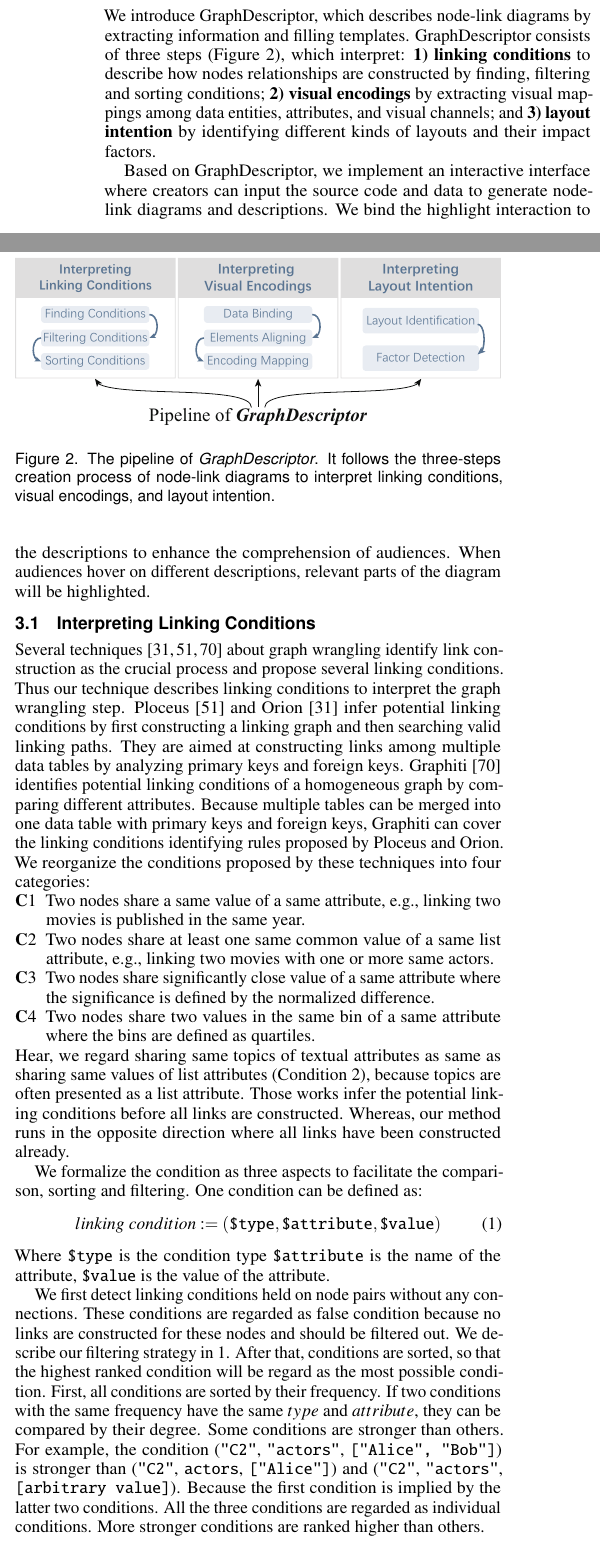
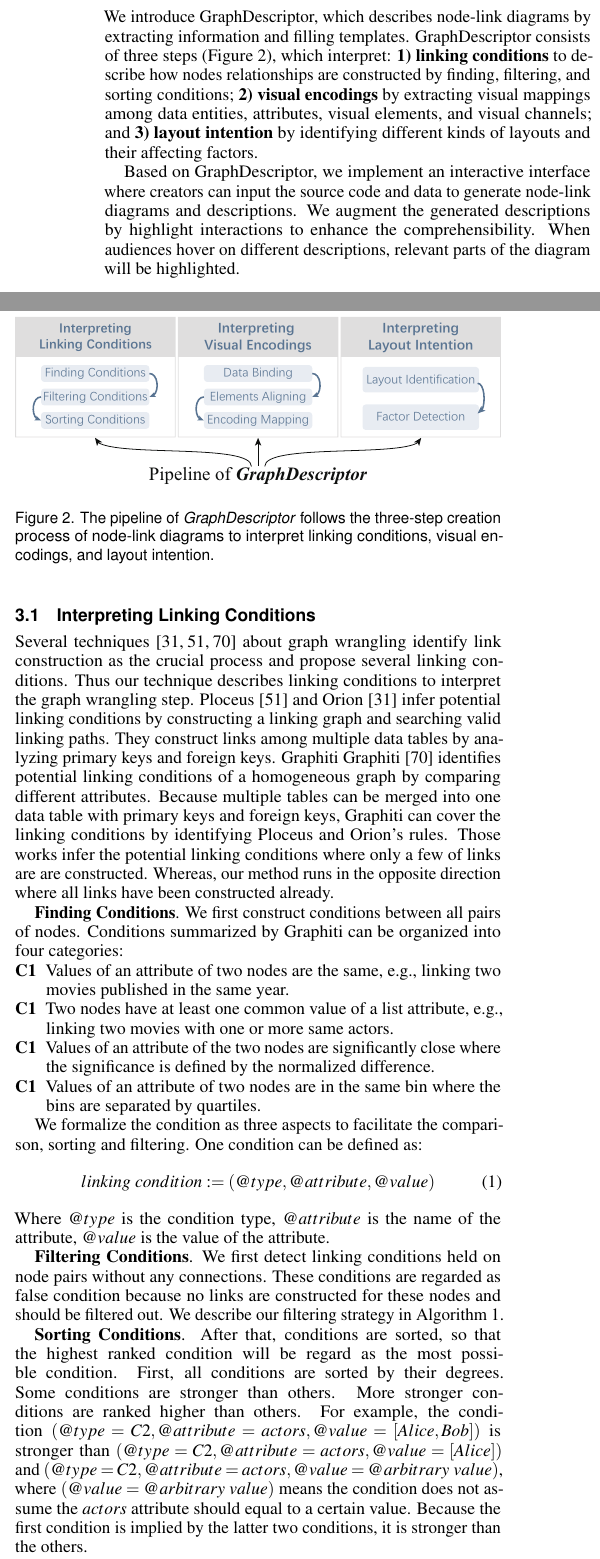
Before and after one commit to jiacheng-pan/VIS2021, a LaTeX document (template.tex, which reads chapter/3.Approach.tex): two parts of the columns of page 3 of 12, joined at a grey line, cut so that both start at the same text. Compiled offline with pdfLaTeX.

Commit message:
feat: 🎸 merge

```diff
--- a/chapter/3.Approach.tex
+++ b/chapter/3.Approach.tex
@@ -2,18 +2,18 @@
 % 我们提出了xxx，通过抽取信息并填充模板的方式来描述节点链接图，它大概分为三个步骤~\REf{}：1. xxx; xxx
 We introduce \ApproachName, which describes node-link diagrams by extracting information and filling templates.
 \ApproachName~consists of three steps (Figure~\ref{fig:workflow}), which interpret:
-\textbf{1) linking conditions} to describe how nodes relationships are constructed by finding, filtering and sorting conditions;
-\textbf{2) visual encodings} by extracting visual mappings among data entities, attributes, and visual channels; and
-\textbf{3) layout intention} by identifying different kinds of layouts and their impact factors.
+\textbf{1) linking conditions} to describe how nodes relationships are constructed by finding, filtering, and sorting conditions;
+\textbf{2) visual encodings} by extracting visual mappings among data entities, attributes, visual elements, and visual channels; and
+\textbf{3) layout intention} by identifying different kinds of layouts and their affecting factors.
 
 Based on \ApproachName, we implement an interactive interface where creators can input the source code and data to generate node-link diagrams and descriptions.
-We bind the highlight interaction to the descriptions to enhance the comprehension of audiences.
+We augment the generated descriptions by highlight interactions to enhance the comprehensibility.
 When audiences hover on different descriptions, relevant parts of the diagram will be highlighted.
 
 \begin{figure}
     \centering
     \includegraphics[width=1\columnwidth]{figures/workflow.eps}
-    \caption{The pipeline of \textit{\ApproachName}. It follows the three-steps creation process of node-link diagrams to interpret linking conditions, visual encodings, and layout intention.}
+    \caption{The pipeline of \textit{\ApproachName} follows the three-step creation process of node-link diagrams to interpret linking conditions, visual encodings, and layout intention.}
     \label{fig:workflow}
 \end{figure}
 
@@ -24,43 +24,50 @@ When audiences hover on different descriptions, relevant parts of the diagram wi
 % 一些论文已经对可能建立链接的情况进行了定义，
 Several techniques~\cite{DBLP:journals/ivs/LiuNS14, DBLP:journals/ivs/HeerP14, DBLP:journals/tvcg/SrinivasanPEB18} about graph wrangling identify link construction as the crucial process and propose several linking conditions.
 Thus our technique describes linking conditions to interpret the graph wrangling step.
-Ploceus~\cite{DBLP:journals/ivs/LiuNS14} and Orion~\cite{DBLP:journals/ivs/HeerP14} infer potential linking conditions by first constructing a linking graph and then searching valid linking paths. They are aimed at constructing links among multiple data tables by analyzing primary keys and foreign keys.
+Ploceus~\cite{DBLP:journals/ivs/LiuNS14} and Orion~\cite{DBLP:journals/ivs/HeerP14} infer potential linking conditions by constructing a linking graph and searching valid linking paths. They construct links among multiple data tables by analyzing primary keys and foreign keys.
+Graphiti
 Graphiti~\cite{DBLP:journals/tvcg/SrinivasanPEB18} identifies potential linking conditions of a homogeneous graph by comparing different attributes.
 % 如果多个表合并成一个表，前两者总结的条件可以被Graphiti提出的规则所覆盖
-Because multiple tables can be merged into one data table with primary keys and foreign keys, Graphiti can cover the linking conditions identifying rules proposed by Ploceus and Orion. %? 这里mayby要用一张图解释一下
-We reorganize the conditions proposed by these techniques into four categories:
-\begin{compactenum}[\textbf{C}1]
-    \item Two nodes share a same value of a same attribute, e.g., linking two movies is published in the same year.
-    \item Two nodes share at least one same common value of a same list attribute, e.g., linking two movies with one or more same actors.
-    \item Two nodes share significantly close value of a same attribute where the significance is defined by the normalized difference.
-    \item Two nodes share two values in the same bin of a same attribute where the bins are defined as quartiles.
+Because multiple tables can be merged into one data table with primary keys and foreign keys, Graphiti can cover the linking conditions by identifying Ploceus and Orion's rules.
+Those works infer the potential linking conditions where only a few of links are are constructed.
+% 我们尝试从它们的反方向进行思考，也就是，当我们获取到了所有的链接的时候，推测这些链接是如何被构建的
+Whereas, our method runs in the opposite direction where all links have been constructed already.
+
+\textbf{Finding Conditions}. We first construct conditions between all pairs of nodes. Conditions summarized by Graphiti can be organized into four categories:
+\begin{compactenum}[\textbf{C1}]
+    % 两个节点的某个属性值相同
+    \item Values of an attribute of two nodes are the same, e.g., linking two movies published in the same year.
+    % 两个节点的某个属性拥有超过一个共同的值
+    \item Two nodes have at least one common value of a list attribute, e.g., linking two movies with one or more same actors.
+    % 两个节点的某个属性值非常接近
+    \item Values of an attribute of the two nodes are significantly close where the significance is defined by the normalized difference.
+    \item Values of an attribute of two nodes are in the same bin where the bins are separated by quartiles.
 \end{compactenum}
-Hear, we regard sharing same topics of textual attributes as same as sharing same values of list attributes (Condition 2), because topics are often presented as a list attribute. % 我们尝试从它们的反方向进行思考，也就是，当我们获取到了所有的链接的时候，推测这些链接是如何被构建的
-Those works infer the potential linking conditions before all links are constructed.
-Whereas, our method runs in the opposite direction where all links have been constructed already.
 
 % 为了能够将这些condition填充到文本模板中，我们对condition的输出进行了formalize
 We formalize the condition as three aspects to facilitate the comparison, sorting and filtering.
 One condition can be defined as:
 \begin{equation}
-    linking\text{ }condition := ( \texttt{\$type}, \texttt{\$attribute}, \texttt{\$value} )
+    linking\text{ }condition := ( @type, @attribute, @value )
 \end{equation}
-Where \texttt{\$type} is the condition type \texttt{\$attribute} is the name of the attribute, \texttt{\$value} is the value of the attribute.
+Where $@type$ is the condition type, $@attribute$ is the name of the attribute, $@value$ is the value of the attribute.
 
+\textbf{Filtering Conditions}.
 We first detect linking conditions held on node pairs without any connections.
 These conditions are regarded as false condition because no links are constructed for these nodes and should be filtered out.
-We describe our filtering strategy in~\ref{alg:conditions}.
+We describe our filtering strategy in Algorithm~\ref{alg:conditions}.
+
+\textbf{Sorting Conditions}.
 After that, conditions are sorted, so that the highest ranked condition will be regard as the most possible condition.
-First, all conditions are sorted by their frequency.
-% 相同频率的条件，如果他们的type和attribute相同，那么根据
-If two conditions with the same frequency have the same $type$ and $attribute$, they can be compared by their degree.
+First, all conditions are sorted by their degrees.
 Some conditions are stronger than others.
-For example, the condition (\texttt{"C2"}, \texttt{"actors"}, \texttt{["Alice", "Bob"]}) is stronger than (\texttt{"C2"}, \texttt{actors}, \texttt{["Alice"]}) and (\texttt{"C2"}, \texttt{"actors"}, \texttt{[arbitrary value]}).
-Because the first condition is implied by the latter two conditions.
-All the three conditions are regarded as individual conditions.
 More stronger conditions are ranked higher than others.
+For example, the condition $(@type=C2, @attribute=actors, @value=[Alice, Bob])$ is stronger than $(@type=C2, @attribute=actors, @value=[Alice])$ and $(@type=C2, @attribute=actors, @value=@arbitrary\text{ }value)$, where $(@value=@arbitrary\text{ }value)$ means the condition does not assume the $actors$ attribute should equal to a certain value.
+Because the first condition is implied by the latter two conditions,
+it is stronger than the others.
 
 We textualize the linking condition of the graph by filling templates.
 Four templates corresponds to four conditions according the $type$:
 \begin{compactenum}[\textbf{C}1]
-    \item \textit{``Two nodes are connected if their attributes} \texttt{\$attribute} \textit{are with a same value\$\{: }\texttt{\$value} \textit{?\}''}.
+    \item \textit{``Two nodes are connected if the values of the attribute $@attribute$ are the same\$\{ ($@value$)?\}''}.
+    \item \textit{``Two nodes are connected if the values of the attribute $@attribute$ have common values\$\{ ($@value$)?\}}''.
--- a/template.tex
+++ b/template.tex
@@ -115,9 +115,7 @@
   \centering
   \includegraphics[width=1\linewidth]{figures/NodeLineChartsCase.eps}
     \caption{
-    % With the iMDB movie dataset, we select 17 actors as nodes and construct  links if two actors acted in a same movie.
-    ?
-    % A node-link diagram where each node embeds a line chart and its descriptions generated automatically.
+        A case with the iMDB movie dataset. We select 17 actors as nodes and construct links if two actors ever acted in the same movie. (a) is the node-link diagram where each node (actor) is visualized as a line chart. The line chart encodes the number of movies the actor acted in from 2016 to 2020. Nodes are placed according to their \texttt{"votes"} and \texttt{"avg\_vote"} attributes. The thickness of the link encodes the number of movies both two actors acted in. (b) are the three parts of descriptions generated by \ApproachName. Informative words in templates are highlighted. Repetitive descriptions are omitted.
     }
     \label{fig:NodeLineChartsCase}
 }
```
Also changed, not shown: chapter/1.Introduction.tex (+35 -35 lines), chapter/5.UserStudy.tex (+1 -1 lines), chapter/6.Discussion.tex (+2 -2 lines), template.bib (+0 -18 lines), chapter/3.Approach.tex (27 more changed lines), 1 other file.
